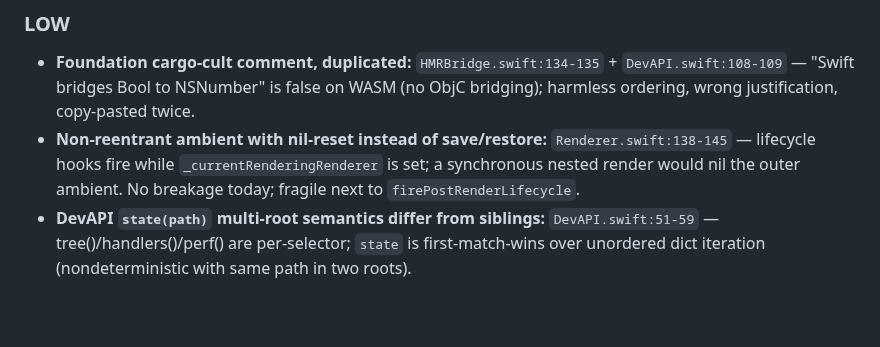
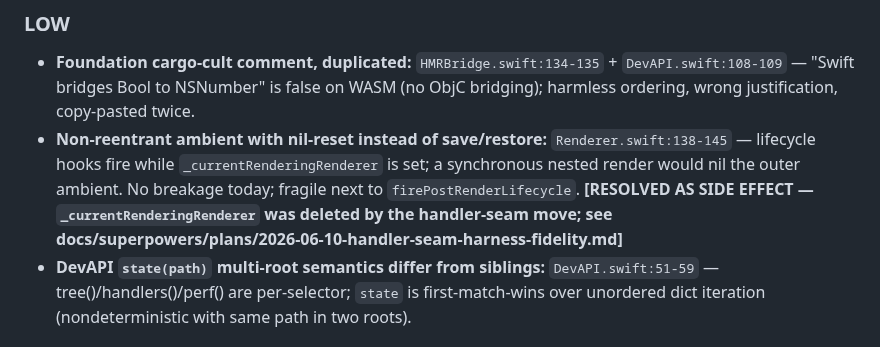
Before and after one commit to zzal/swiflow, a Markdown page: docs/reviews/2026-06-10-quality-audit.md, the part around the change. Drawn GitHub-style; blank space fills up the shorter version.

Commit message:
docs(reviews): mark Renderer ambient LOW finding resolved as side effect
Co-Authored-By: Claude Fable 5 <noreply@anthropic.com>

```diff
--- a/docs/reviews/2026-06-10-quality-audit.md
+++ b/docs/reviews/2026-06-10-quality-audit.md
@@ -384,6 +384,8 @@ dead-stripped. Contradicts the project's heavily-invested bundle-size goal.
   `Renderer.swift:138-145` — lifecycle hooks fire while `_currentRenderingRenderer` is
   set; a synchronous nested render would nil the outer ambient. No breakage today;
   fragile next to `firePostRenderLifecycle`.
+  **[RESOLVED AS SIDE EFFECT — `_currentRenderingRenderer` was deleted by the
+  handler-seam move; see docs/superpowers/plans/2026-06-10-handler-seam-harness-fidelity.md]**
 - **DevAPI `state(path)` multi-root semantics differ from siblings:** `DevAPI.swift:51-59`
   — tree()/handlers()/perf() are per-selector; `state` is first-match-wins over
   unordered dict iteration (nondeterministic with same path in two roots).
```
